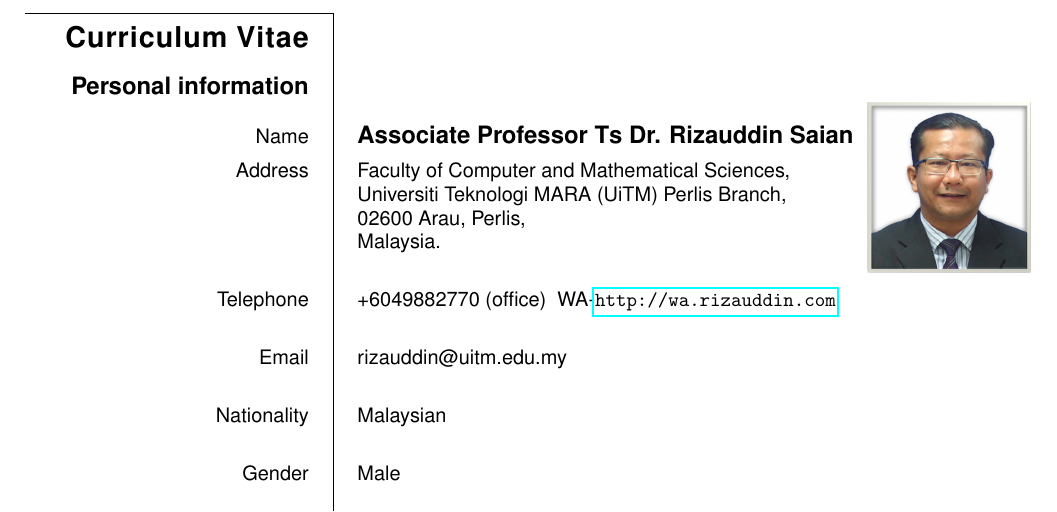
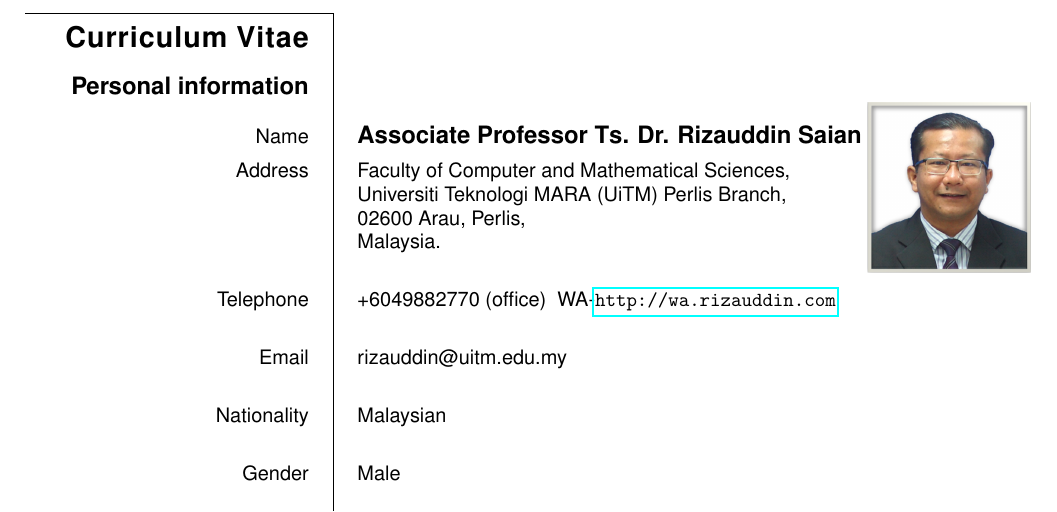
Before and after one commit to rizauddin/cv, a LaTeX CV (rizauddin.tex): part of page 1 of 17, cut so that both start at the same text. Compiled offline with pdfLaTeX.

Commit message:
Update Ts

```diff
--- a/rizauddin.tex
+++ b/rizauddin.tex
@@ -33,7 +33,7 @@
 \usepackage{graphicx}
 
 % Define personal data
-\ecvname{Associate Professor Ts Dr. Rizauddin Saian}
+\ecvname{Associate Professor Ts. Dr. Rizauddin Saian}
 \ecvfootername{Assoc. Prof. Ts Dr. Rizauddin Saian \\(Last updated on \today)}
 \ecvnationality{Malaysian\\}
 %\ecvdateofbirth{December 3, 1974}
```
Also changed, not shown: rizauddin.pdf.
